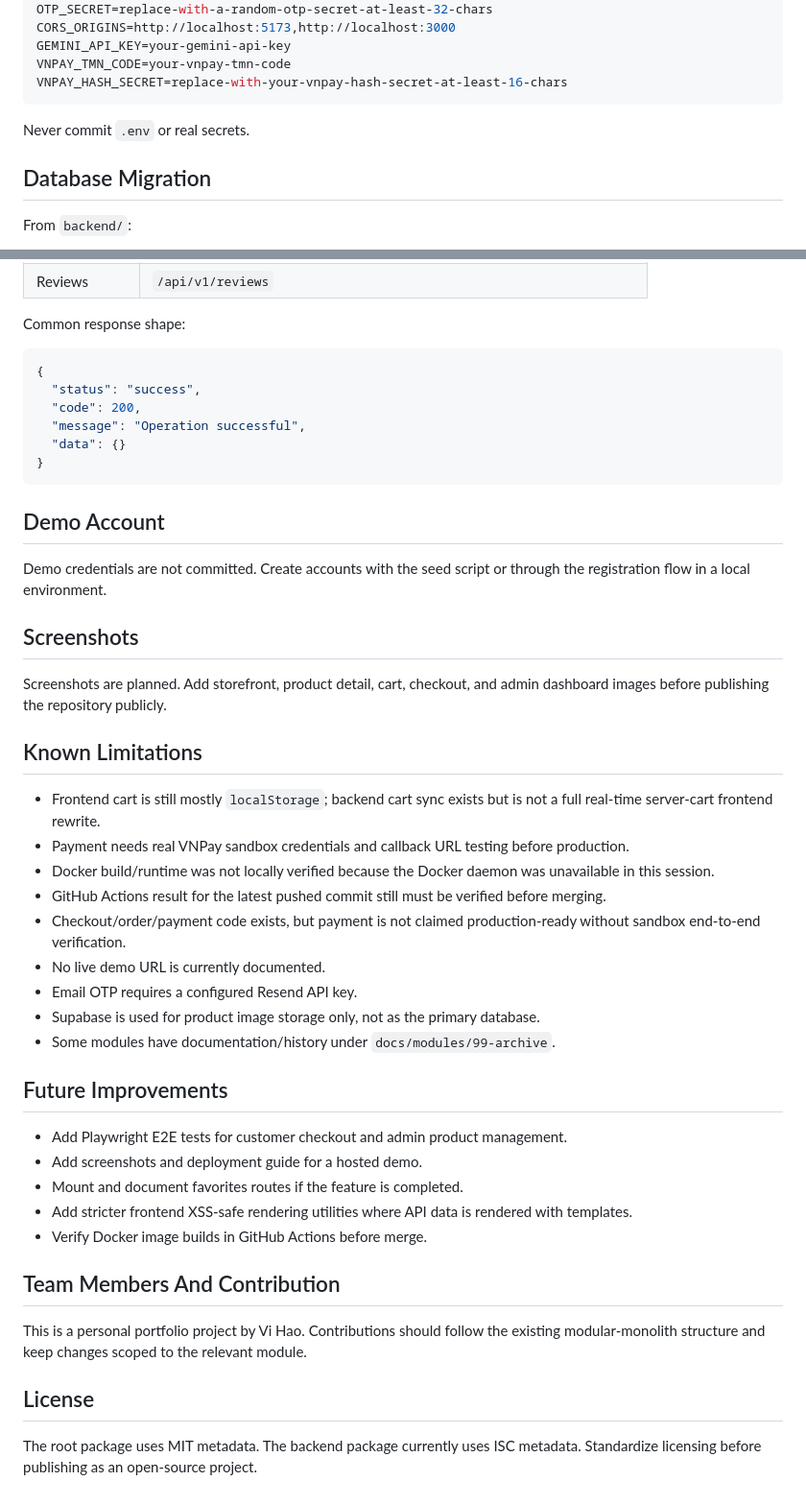
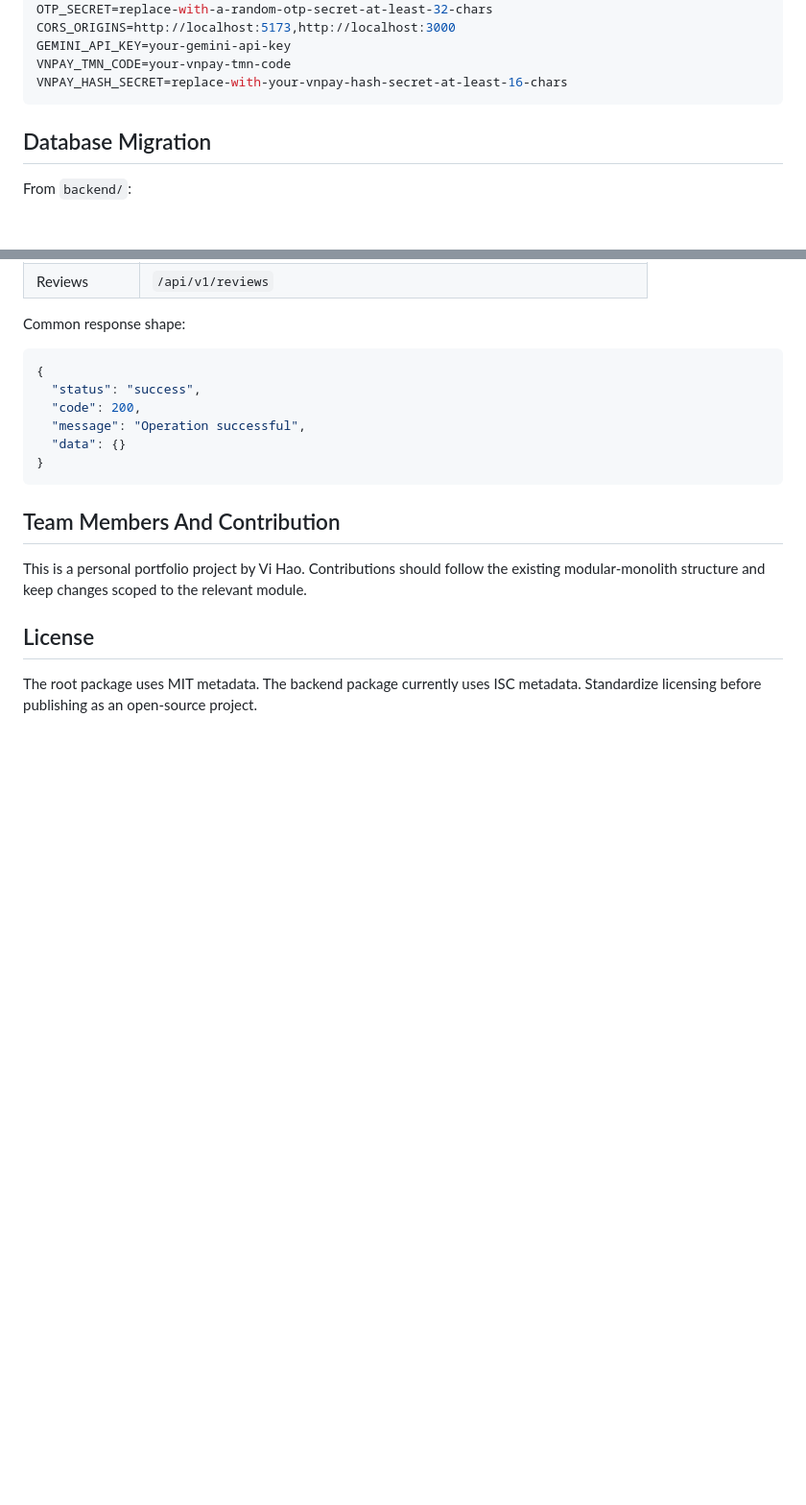
Before and after one commit to vihaothecreator21/maverikstore_project39, a Markdown page: README.md, 2 parts joined by grey strips. Shown at 96% size. Drawn GitHub-style; blank space fills up the shorter version.

Commit message:
Revise README to remove outdated sections
Removed sections on project status, demo account, screenshots, known limitations, and future improvements.

````diff
--- a/README.md
+++ b/README.md
@@ -133,7 +119,6 @@ VNPAY_TMN_CODE=your-vnpay-tmn-code
 VNPAY_HASH_SECRET=replace-with-your-vnpay-hash-secret-at-least-16-chars
 ```
 
-Never commit `.env` or real secrets.
 
 ## Database Migration
 
@@ -218,34 +203,6 @@ Common response shape:
 }
 ```
 
-## Demo Account
-
-Demo credentials are not committed. Create accounts with the seed script or through the registration flow in a local environment.
-
-## Screenshots
-
-Screenshots are planned. Add storefront, product detail, cart, checkout, and admin dashboard images before publishing the repository publicly.
-
-## Known Limitations
-
-- Frontend cart is still mostly `localStorage`; backend cart sync exists but is not a full real-time server-cart frontend rewrite.
-- Payment needs real VNPay sandbox credentials and callback URL testing before production.
-- Docker build/runtime was not locally verified because the Docker daemon was unavailable in this session.
-- GitHub Actions result for the latest pushed commit still must be verified before merging.
-- Checkout/order/payment code exists, but payment is not claimed production-ready without sandbox end-to-end verification.
-- No live demo URL is currently documented.
-- Email OTP requires a configured Resend API key.
-- Supabase is used for product image storage only, not as the primary database.
-- Some modules have documentation/history under `docs/modules/99-archive`.
-
-## Future Improvements
-
-- Add Playwright E2E tests for customer checkout and admin product management.
-- Add screenshots and deployment guide for a hosted demo.
-- Mount and document favorites routes if the feature is completed.
-- Add stricter frontend XSS-safe rendering utilities where API data is rendered with templates.
-- Verify Docker image builds in GitHub Actions before merge.
-
 ## Team Members And Contribution
 
 This is a personal portfolio project by Vi Hao. Contributions should follow the existing modular-monolith structure and keep changes scoped to the relevant module.
````
Also changed, not shown: other parts of README.md (+0 -14 lines).
